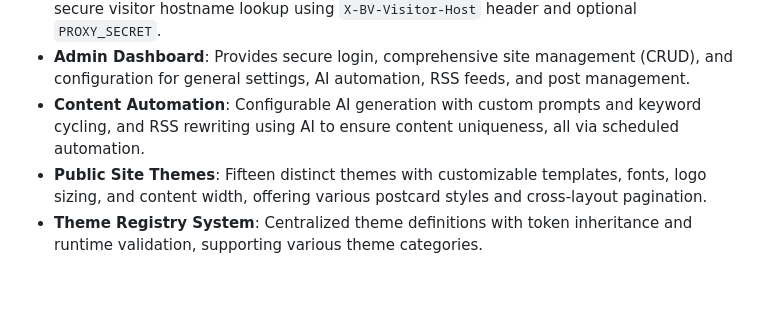
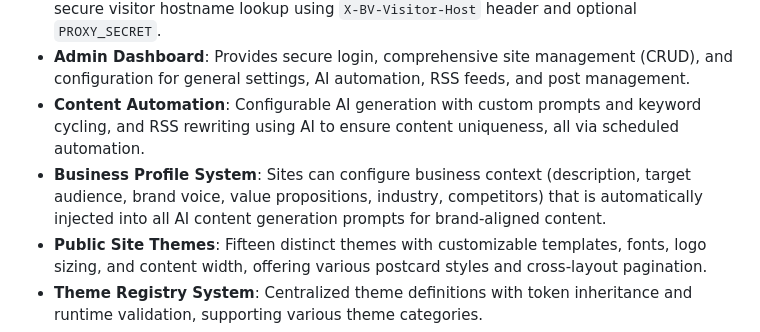
Before and after one commit to itwrites/BlogViraliy, a Markdown page: replit.md, the part around the change. Drawn GitHub-style; blank space fills up the shorter version.

Commit message:
Add business profile system for AI content generation
Add a Business Profile System to replit.md, enabling sites to configure business context for AI content generation prompts.

Replit-Commit-Author: Agent
Replit-Commit-Session-Id: dac5cf29-2be8-42a5-b34d-fa042108bad2
Replit-Commit-Checkpoint-Type: full_checkpoint
Replit-Commit-Event-Id: c6dfeea4-5902-41ca-9354-592968379172
Replit-Commit-Screenshot-Url: https://storage.googleapis.com/screenshot-production-us-central1/e6c5413f-37e4-48ad-b6ce-3a1e6a065607/dac5cf29-2be8-42a5-b34d-fa042108bad2/SwhOkA3
Replit-Helium-Checkpoint-Created: true

```diff
--- a/replit.md
+++ b/replit.md
@@ -23,6 +23,7 @@ The system employs a clean, modern UI with consistent spacing and professional d
 - **Proxy Mode Deployment**: Supports both standalone and reverse proxy modes with secure visitor hostname lookup using `X-BV-Visitor-Host` header and optional `PROXY_SECRET`.
 - **Admin Dashboard**: Provides secure login, comprehensive site management (CRUD), and configuration for general settings, AI automation, RSS feeds, and post management.
 - **Content Automation**: Configurable AI generation with custom prompts and keyword cycling, and RSS rewriting using AI to ensure content uniqueness, all via scheduled automation.
+- **Business Profile System**: Sites can configure business context (description, target audience, brand voice, value propositions, industry, competitors) that is automatically injected into all AI content generation prompts for brand-aligned content.
 - **Public Site Themes**: Fifteen distinct themes with customizable templates, fonts, logo sizing, and content width, offering various postcard styles and cross-layout pagination.
 - **Theme Registry System**: Centralized theme definitions with token inheritance and runtime validation, supporting various theme categories.
 - **SPA Shell Architecture**: Seamless client-side navigation without full page reloads for public sites, utilizing a `PublicShell` component and memoized routes.
```
